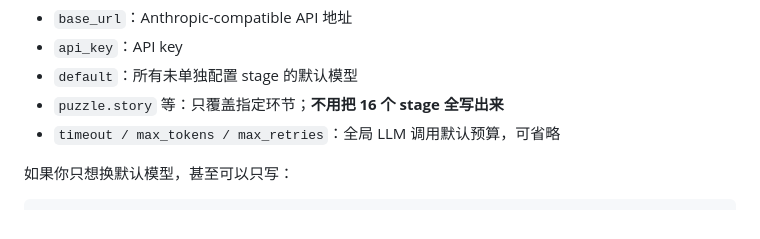
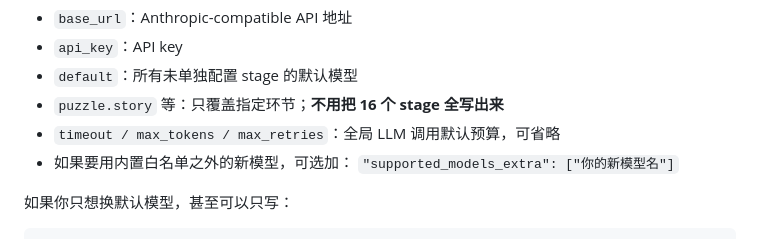
Before and after one commit to whopxxx/hgt-game-live, a Markdown page: README.md, the part around the change. GitHub-like rendering.

Commit message:
Docs: explain local model whitelist extension

```diff
--- a/README.md
+++ b/README.md
@@ -212,6 +212,8 @@ copy config\llm.example.json config\llm.local.json
 - `default`：所有未单独配置 stage 的默认模型
 - `puzzle.story` 等：只覆盖指定环节；**不用把 16 个 stage 全写出来**
 - `timeout / max_tokens / max_retries`：全局 LLM 调用默认预算，可省略
+- 如果要用内置白名单之外的新模型，可选加：
+  `"supported_models_extra": ["你的新模型名"]`
 
 如果你只想换默认模型，甚至可以只写：
 
```
